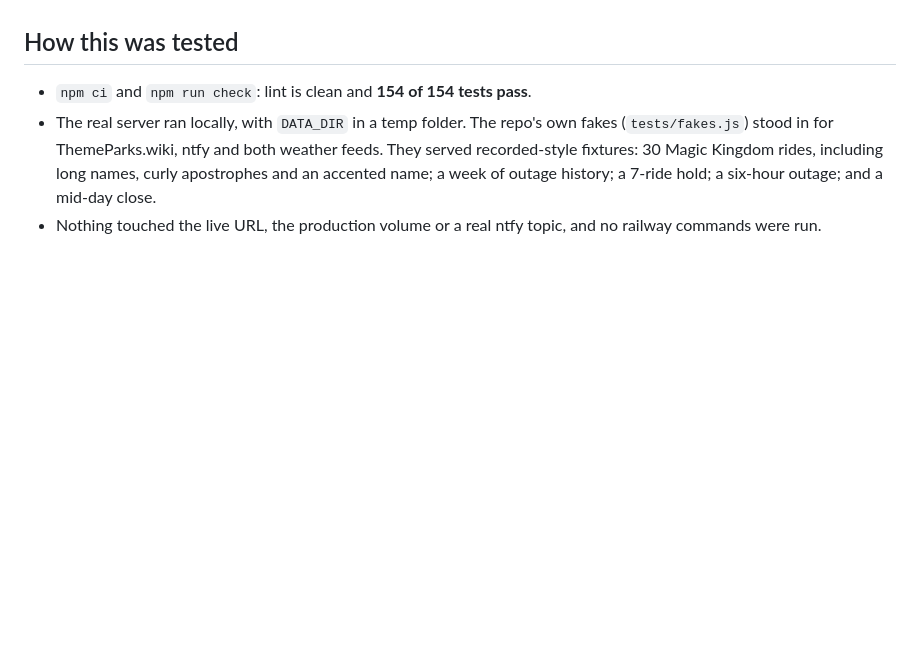
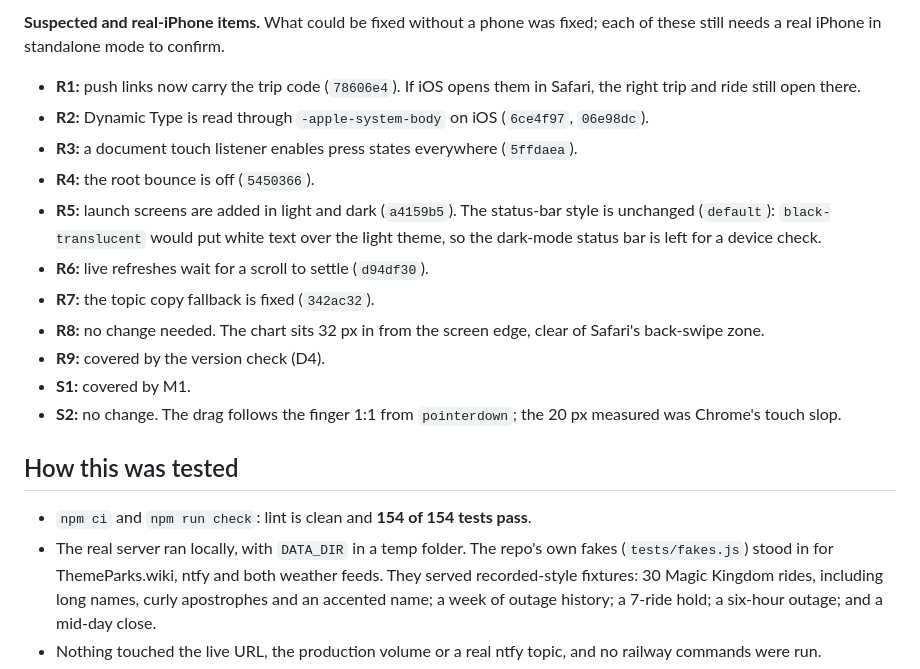
Before and after one commit to austin5374/parkalert, a Markdown page: AUDIT-2.md, the part around one of its changes. Rendered like a GitHub page; blank space fills up the shorter version.

```diff
--- a/AUDIT-2.md
+++ b/AUDIT-2.md
@@ -6,3 +48,15 @@ The standard is Apple's own apps: Maps and Find My for sheets, Weather for data,
+**Suspected and real-iPhone items.** What could be fixed without a phone was fixed; each of these still needs a real iPhone in standalone mode to confirm.
+- **R1:** push links now carry the trip code (`78606e4`). If iOS opens them in Safari, the right trip and ride still open there.
+- **R2:** Dynamic Type is read through `-apple-system-body` on iOS (`6ce4f97`, `06e98dc`).
+- **R3:** a document touch listener enables press states everywhere (`5ffdaea`).
+- **R4:** the root bounce is off (`5450366`).
+- **R5:** launch screens are added in light and dark (`a4159b5`). The status-bar style is unchanged (`default`): `black-translucent` would put white text over the light theme, so the dark-mode status bar is left for a device check.
+- **R6:** live refreshes wait for a scroll to settle (`d94df30`).
+- **R7:** the topic copy fallback is fixed (`342ac32`).
+- **R8:** no change needed. The chart sits 32 px in from the screen edge, clear of Safari's back-swipe zone.
+- **R9:** covered by the version check (D4).
+- **S1:** covered by M1.
+- **S2:** no change. The drag follows the finger 1:1 from `pointerdown`; the 20 px measured was Chrome's touch slop.
 
 ## How this was tested
 
```
Also changed, not shown: other parts of AUDIT-2.md (+42 -0 lines).
